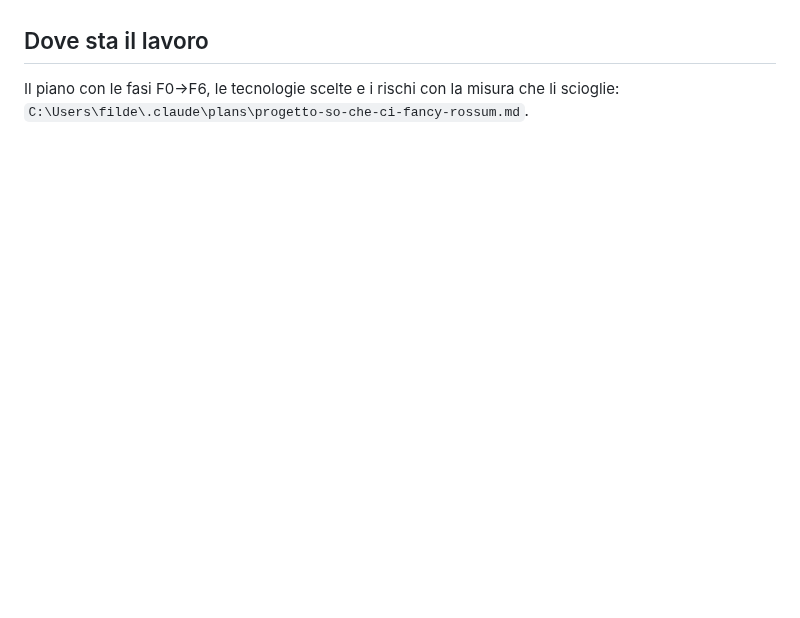
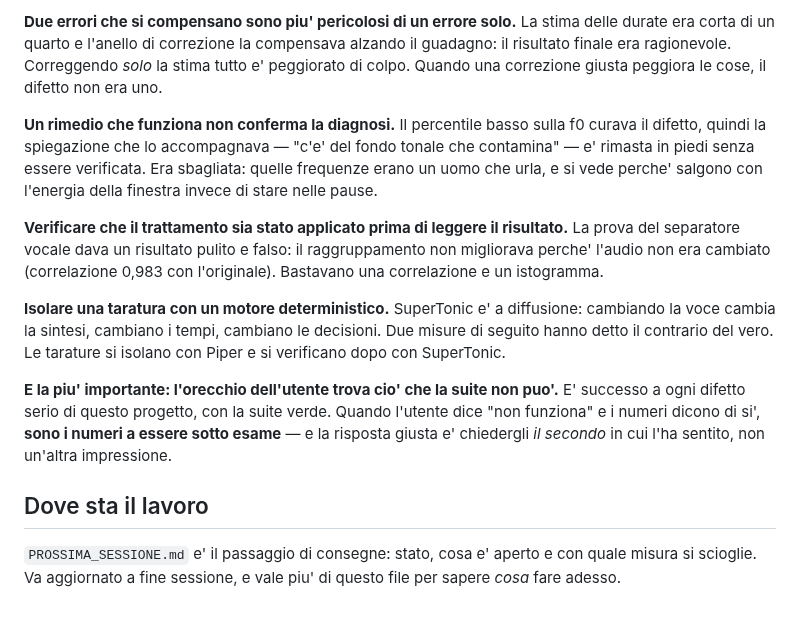
Before and after one commit to pigro141/livedub, a Markdown page: CLAUDE.md, the part around one of its changes. Drawn GitHub-style; blank space fills up the shorter version.

```diff
--- a/CLAUDE.md
+++ b/CLAUDE.md
@@ -140,5 +192,33 @@ ROI, soglie di colore e coefficienti di durata vanno ricavati con
+**Due errori che si compensano sono piu' pericolosi di un errore solo.** La stima
+delle durate era corta di un quarto e l'anello di correzione la compensava
+alzando il guadagno: il risultato finale era ragionevole. Correggendo *solo* la
+stima tutto e' peggiorato di colpo. Quando una correzione giusta peggiora le
+cose, il difetto non era uno.
+
+**Un rimedio che funziona non conferma la diagnosi.** Il percentile basso sulla
+f0 curava il difetto, quindi la spiegazione che lo accompagnava — "c'e' del fondo
+tonale che contamina" — e' rimasta in piedi senza essere verificata. Era
+sbagliata: quelle frequenze erano un uomo che urla, e si vede perche' salgono con
+l'energia della finestra invece di stare nelle pause.
+
+**Verificare che il trattamento sia stato applicato prima di leggere il
+risultato.** La prova del separatore vocale dava un risultato pulito e falso: il
+raggruppamento non migliorava perche' l'audio non era cambiato (correlazione
+0,983 con l'originale). Bastavano una correlazione e un istogramma.
+
+**Isolare una taratura con un motore deterministico.** SuperTonic e' a diffusione:
+cambiando la voce cambia la sintesi, cambiano i tempi, cambiano le decisioni. Due
+misure di seguito hanno detto il contrario del vero. Le tarature si isolano con
+Piper e si verificano dopo con SuperTonic.
+
+**E la piu' importante: l'orecchio dell'utente trova cio' che la suite non puo'.**
+E' successo a ogni difetto serio di questo progetto, con la suite verde. Quando
+l'utente dice "non funziona" e i numeri dicono di si', **sono i numeri a essere
+sotto esame** — e la risposta giusta e' chiedergli *il secondo* in cui l'ha
+sentito, non un'altra impressione.
 
 ## Dove sta il lavoro
 
-Il piano con le fasi F0→F6, le tecnologie scelte e i rischi con la misura che li
-scioglie: `C:\Users\filde\.claude\plans\progetto-so-che-ci-fancy-rossum.md`.
+`PROSSIMA_SESSIONE.md` e' il passaggio di consegne: stato, cosa e' aperto e con
+quale misura si scioglie. Va aggiornato a fine sessione, e vale piu' di questo
+file per sapere *cosa* fare adesso.
```
Also changed, not shown: other parts of CLAUDE.md (+144 -92 lines).
